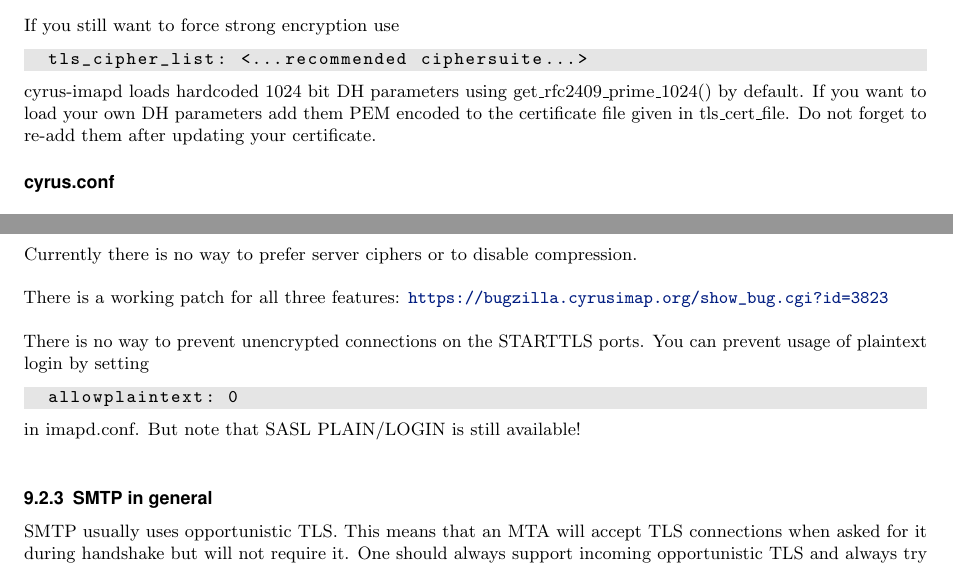
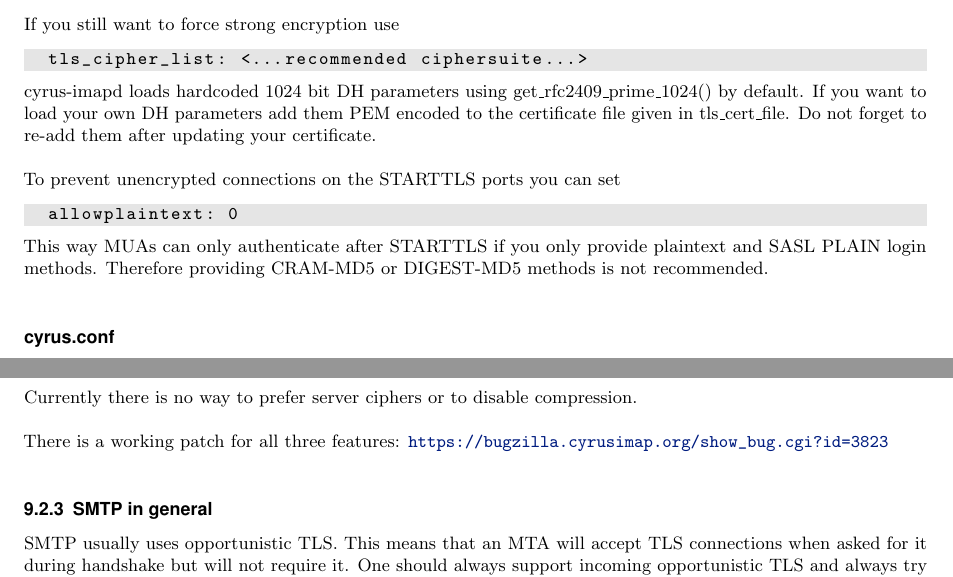
Before and after one commit to BetterCrypto/Applied-Crypto-Hardening, a LaTeX document (src/applied-crypto-hardening.tex, which reads src/practical_settings.tex): two parts of page 14 of 31, joined at a grey line, cut so that both start at the same text. Compiled offline with pdfLaTeX.

Commit message:
cyrus corrections

```diff
--- a/src/practical_settings.tex
+++ b/src/practical_settings.tex
@@ -297,7 +297,13 @@ If you still want to force strong encryption use
   tls_cipher_list: <...recommended ciphersuite...>
 \end{lstlisting}
 
-cyrus-imapd loads hardcoded 1024 bit DH parameters using get\_rfc2409\_prime\_1024() by default. If you want to load your own DH parameters add them PEM encoded to the certificate file given in tls\_cert\_file. Do not forget to re-add them after updating your certificate.
+cyrus-imapd loads hardcoded 1024 bit DH parameters using get\_rfc2409\_prime\_1024() by default. If you want to load your own DH parameters add them PEM encoded to the certificate file given in tls\_cert\_file. Do not forget to re-add them after updating your certificate.\\
+
+To prevent unencrypted connections on the STARTTLS ports you can set
+\begin{lstlisting}[breaklines]
+  allowplaintext: 0
+\end{lstlisting}
+This way MUAs can only authenticate after STARTTLS if you only provide plaintext and SASL PLAIN login methods. Therefore providing CRAM-MD5 or DIGEST-MD5 methods is not recommended.\\
 
 \paragraph*{cyrus.conf}\mbox{}\\
 
@@ -323,11 +330,6 @@ Currently there is no way to prefer server ciphers or to disable compression.\\
 There is a working patch for all three features:
 \url{https://bugzilla.cyrusimap.org/show_bug.cgi?id=3823}\\
 
-There is no way to prevent unencrypted connections on the STARTTLS ports. You can prevent usage of plaintext login by setting
-\begin{lstlisting}[breaklines]
-  allowplaintext: 0
-\end{lstlisting}
-in imapd.conf. But note that SASL PLAIN/LOGIN is still available!\\
 
 
 
```
Also changed, not shown: src/practical_settings.tex (1 more changed lines).
